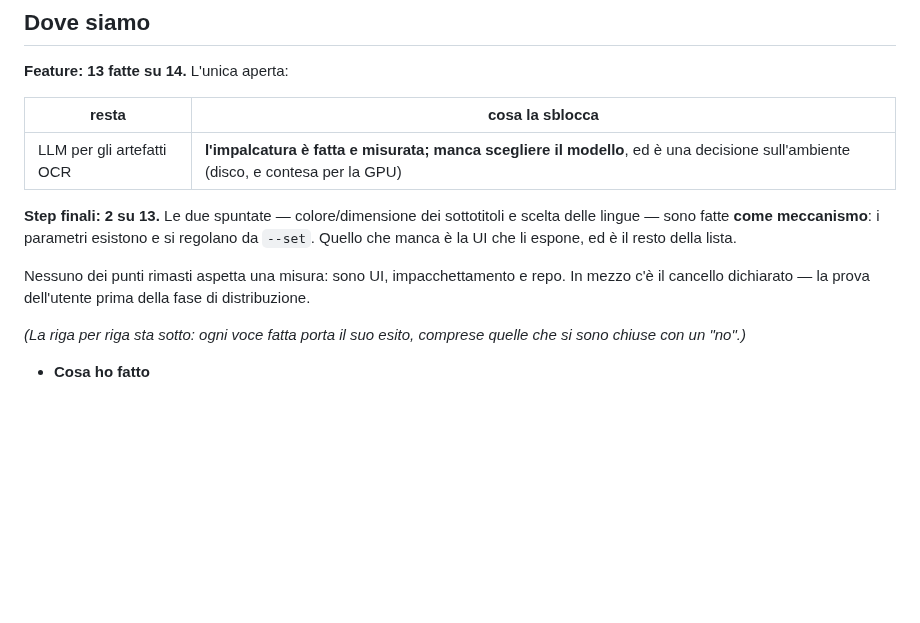
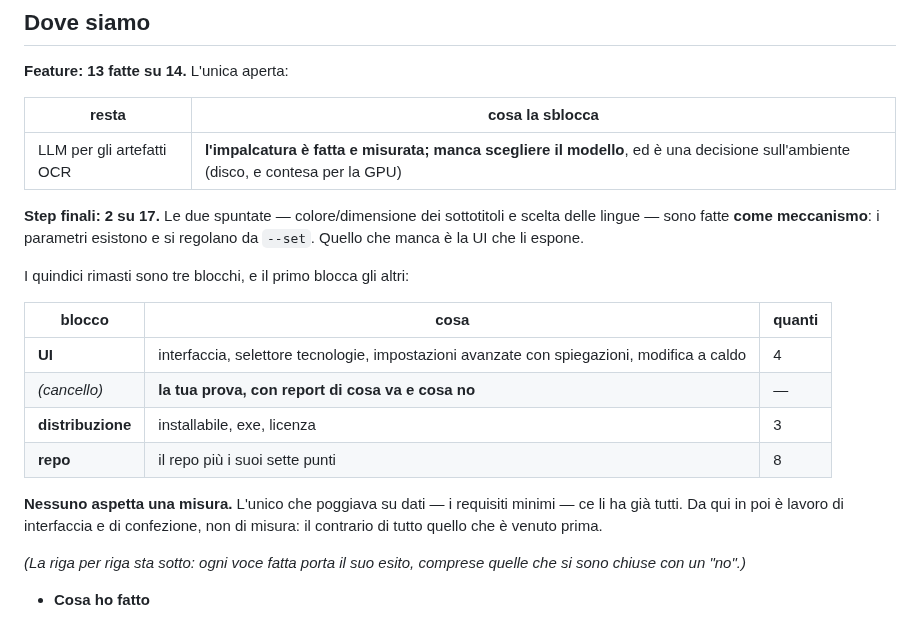
Before and after one commit to pigro141/livedub, a Markdown page: SviluppoProgetto.md, the part around the change. Rendered like a GitHub page; blank space fills up the shorter version.

Commit message:
Il conto degli step finali era sbagliato: sono 17, non 13
E la lista adesso dice **quale blocca quale**: i quattro punti di UI vengono
prima del cancello dichiarato dall utente (la sua prova con il report), e la
distribuzione e il repo vengono dopo. Nessuno dei quindici rimasti aspetta una
misura — e i requisiti minimi, l unico che ci poggiava, i numeri li ha gia.

```diff
--- a/SviluppoProgetto.md
+++ b/SviluppoProgetto.md
@@ -8,14 +8,22 @@
 |---|---|
 | LLM per gli artefatti OCR | **l'impalcatura è fatta e misurata; manca scegliere il modello**, ed è una decisione sull'ambiente (disco, e contesa per la GPU) |
 
-**Step finali: 2 su 13.** Le due spuntate — colore/dimensione dei sottotitoli e
+**Step finali: 2 su 17.** Le due spuntate — colore/dimensione dei sottotitoli e
 scelta delle lingue — sono fatte **come meccanismo**: i parametri esistono e si
-regolano da `--set`. Quello che manca è la UI che li espone, ed è il resto della
-lista.
+regolano da `--set`. Quello che manca è la UI che li espone.
 
-Nessuno dei punti rimasti aspetta una misura: sono UI, impacchettamento e repo.
-In mezzo c'è il cancello dichiarato — la prova dell'utente prima della fase di
-distribuzione.
+I quindici rimasti sono tre blocchi, e il primo blocca gli altri:
+
+| blocco | cosa | quanti |
+|---|---|---|
+| **UI** | interfaccia, selettore tecnologie, impostazioni avanzate con spiegazioni, modifica a caldo | 4 |
+| *(cancello)* | **la tua prova, con report di cosa va e cosa no** | — |
+| **distribuzione** | installabile, exe, licenza | 3 |
+| **repo** | il repo più i suoi sette punti | 8 |
+
+**Nessuno aspetta una misura.** L'unico che poggiava su dati — i requisiti minimi
+— ce li ha già tutti. Da qui in poi è lavoro di interfaccia e di confezione, non
+di misura: il contrario di tutto quello che è venuto prima.
 
 *(La riga per riga sta sotto: ogni voce fatta porta il suo esito, comprese quelle
 che si sono chiuse con un "no".)*
```
